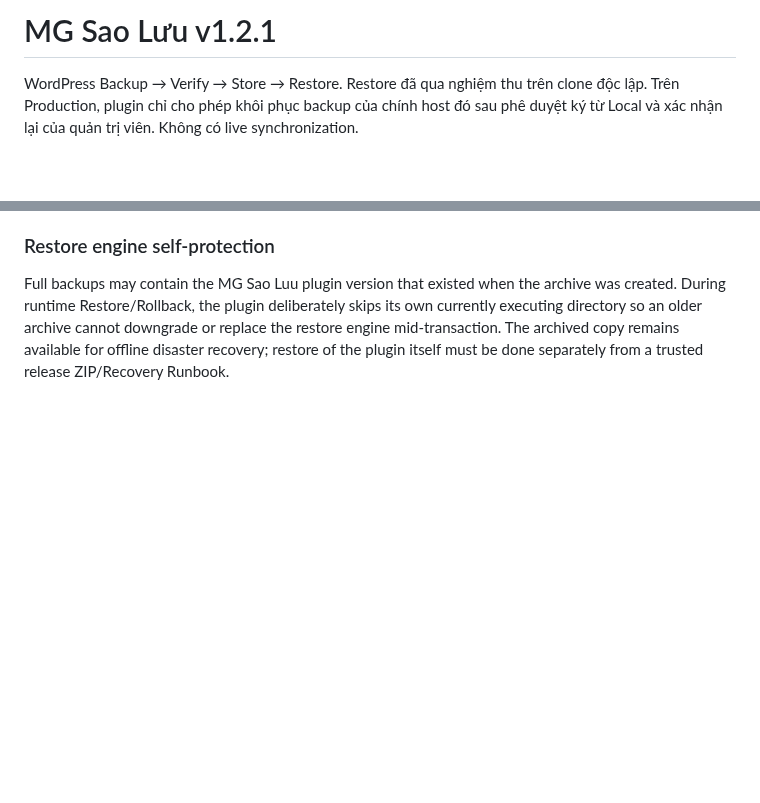
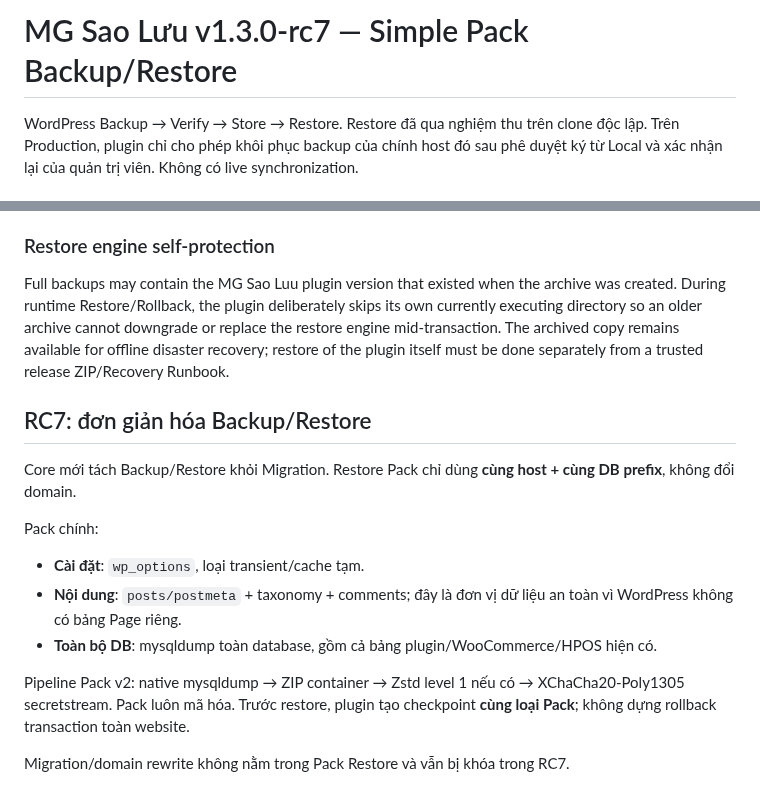
Before and after one commit to thiendzung/mg-saoluu, a Markdown page: README.md, 2 parts joined by grey strips. Rendered like a GitHub page; blank space fills up the shorter version.

Commit message:
docs: explain simplified Pack Backup/Restore architecture

```diff
--- a/README.md
+++ b/README.md
@@ -1,4 +1,4 @@
-# MG Sao Lưu v1.2.1
+# MG Sao Lưu v1.3.0-rc7 — Simple Pack Backup/Restore
 
 WordPress Backup → Verify → Store → Restore. Restore đã qua nghiệm thu trên clone độc lập. Trên Production, plugin chỉ cho phép khôi phục backup của chính host đó sau phê duyệt ký từ Local và xác nhận lại của quản trị viên. Không có live synchronization.
 
@@ -29,3 +29,17 @@ Complex PHP-serialized values containing unavailable plugin objects, enums, cycl
 
 ### Restore engine self-protection
 Full backups may contain the MG Sao Luu plugin version that existed when the archive was created. During runtime Restore/Rollback, the plugin deliberately skips its own currently executing directory so an older archive cannot downgrade or replace the restore engine mid-transaction. The archived copy remains available for offline disaster recovery; restore of the plugin itself must be done separately from a trusted release ZIP/Recovery Runbook.
+
+
+## RC7: đơn giản hóa Backup/Restore
+
+Core mới tách Backup/Restore khỏi Migration. Restore Pack chỉ dùng **cùng host + cùng DB prefix**, không đổi domain.
+
+Pack chính:
+- **Cài đặt**: `wp_options`, loại transient/cache tạm.
+- **Nội dung**: `posts/postmeta` + taxonomy + comments; đây là đơn vị dữ liệu an toàn vì WordPress không có bảng Page riêng.
+- **Toàn bộ DB**: mysqldump toàn database, gồm cả bảng plugin/WooCommerce/HPOS hiện có.
+
+Pipeline Pack v2: native mysqldump → ZIP container → Zstd level 1 nếu có → XChaCha20-Poly1305 secretstream. Pack luôn mã hóa. Trước restore, plugin tạo checkpoint **cùng loại Pack**; không dựng rollback transaction toàn website.
+
+Migration/domain rewrite không nằm trong Pack Restore và vẫn bị khóa trong RC7.
```
